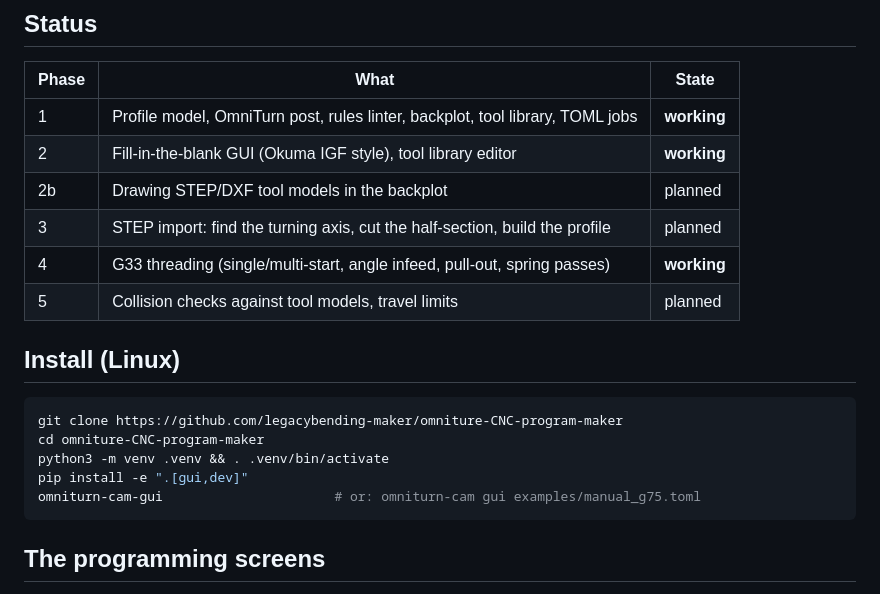
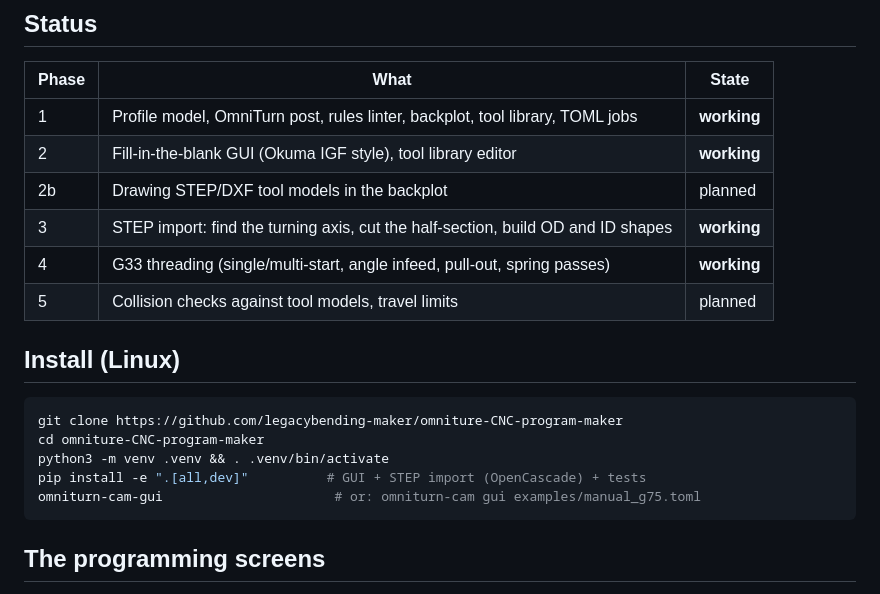
Before and after one commit to legacybending-maker/omniture-CNC-program-maker, a Markdown page: README.md, the part around one of its changes. GitHub-like rendering.

````diff
--- a/README.md
+++ b/README.md
@@ -37,7 +37,7 @@ converts them to the OmniTurn's G02/G03, whose X axis points down.
 | 1 | Profile model, OmniTurn post, rules linter, backplot, tool library, TOML jobs | **working** |
 | 2 | Fill-in-the-blank GUI (Okuma IGF style), tool library editor | **working** |
 | 2b | Drawing STEP/DXF tool models in the backplot | planned |
-| 3 | STEP import: find the turning axis, cut the half-section, build the profile | planned |
+| 3 | STEP import: find the turning axis, cut the half-section, build OD and ID shapes | **working** |
 | 4 | G33 threading (single/multi-start, angle infeed, pull-out, spring passes) | **working** |
 | 5 | Collision checks against tool models, travel limits | planned |
 
@@ -47,7 +47,7 @@ converts them to the OmniTurn's G02/G03, whose X axis points down.
 git clone https://github.com/legacybending-maker/omniture-CNC-program-maker
 cd omniture-CNC-program-maker
 python3 -m venv .venv && . .venv/bin/activate
-pip install -e ".[gui,dev]"
+pip install -e ".[all,dev]"          # GUI + STEP import (OpenCascade) + tests
 omniturn-cam-gui                      # or: omniturn-cam gui examples/manual_g75.toml
 ```
 
````
Also changed, not shown: other parts of README.md (+30 -0 lines), docs/screenshots/2-step-import.png (added), 8 other files.
